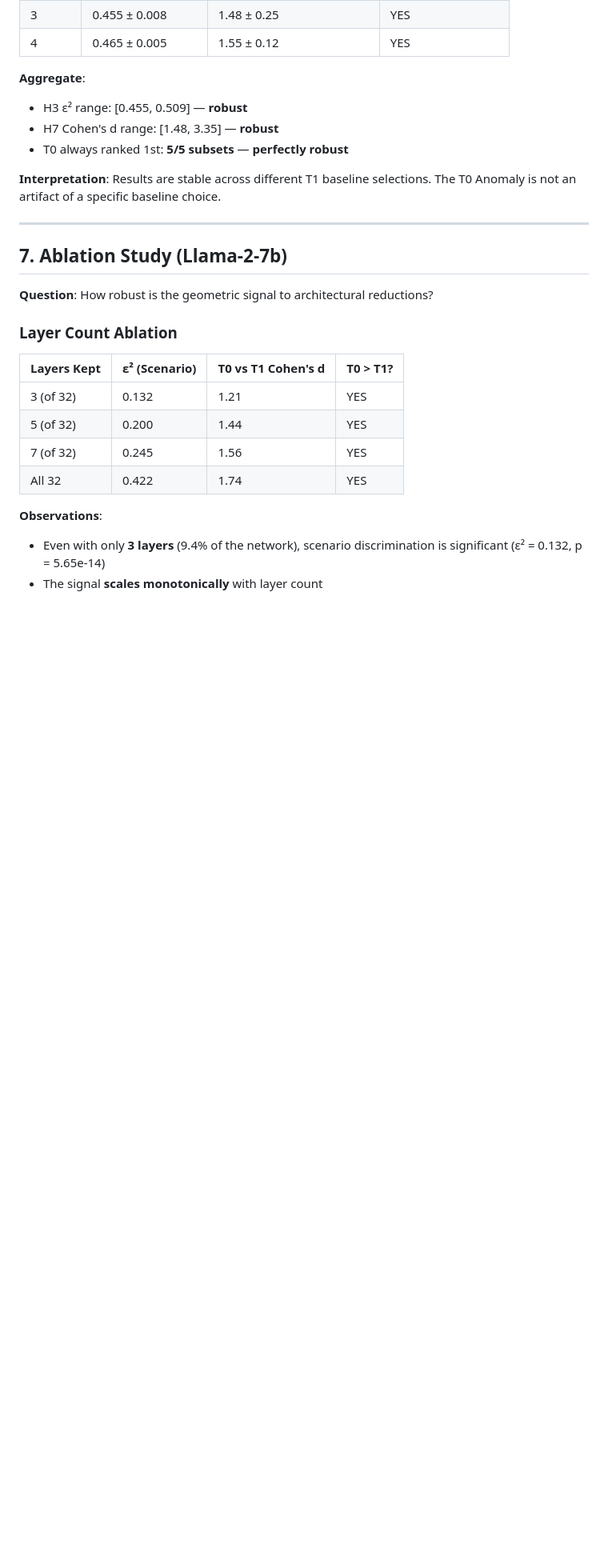
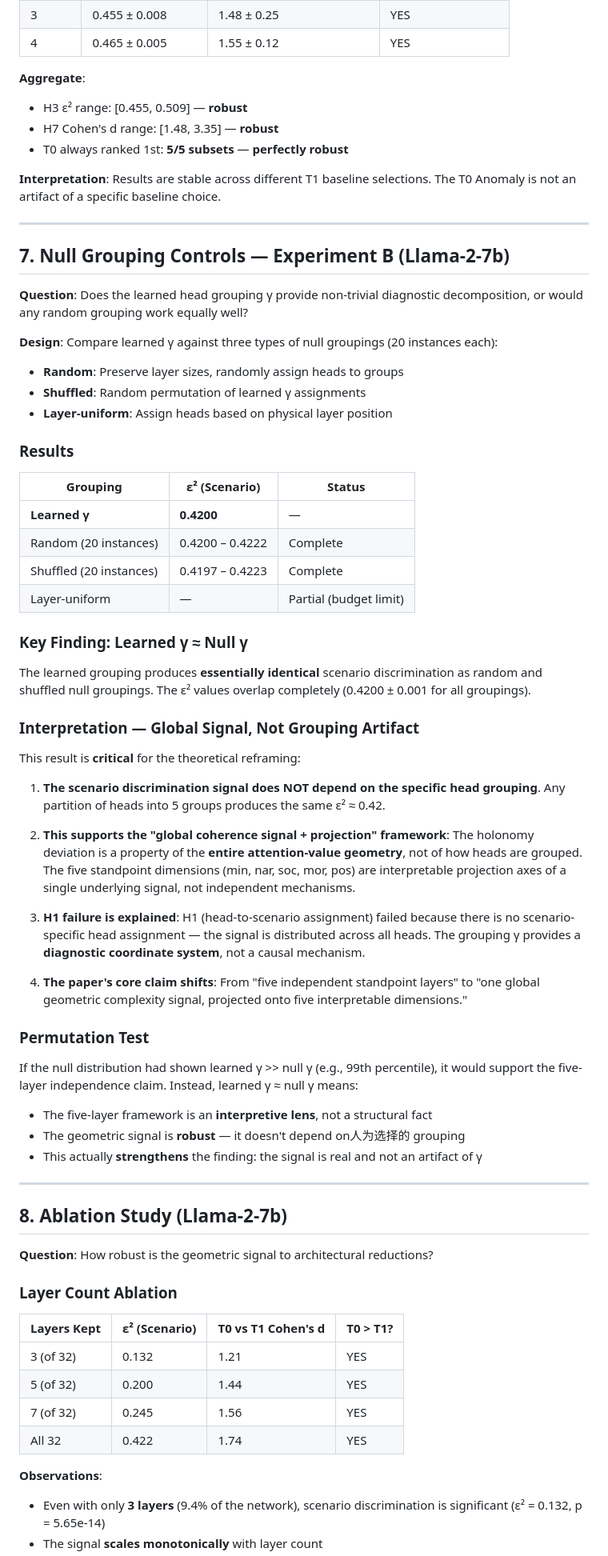
Before and after one commit to zhangze1007/Standpoint-Holonomy, a Markdown page: RESULTS_ANALYSIS.md, the part around one of its changes. Shown at 80% size. GitHub-like rendering; blank space fills up the shorter version.

Commit message:
update analysis: add experiment B null grouping results + reframe as global signal

```diff
--- a/RESULTS_ANALYSIS.md
+++ b/RESULTS_ANALYSIS.md
@@ -259,7 +260,50 @@ The T0 > failure pattern holds consistently across all 5 standpoint blocks (min,
 
 ---
 
-## 7. Ablation Study (Llama-2-7b)
+## 7. Null Grouping Controls — Experiment B (Llama-2-7b)
+
+**Question**: Does the learned head grouping γ provide non-trivial diagnostic decomposition, or would any random grouping work equally well?
+
+**Design**: Compare learned γ against three types of null groupings (20 instances each):
+- **Random**: Preserve layer sizes, randomly assign heads to groups
+- **Shuffled**: Random permutation of learned γ assignments
+- **Layer-uniform**: Assign heads based on physical layer position
+
+### Results
+
+| Grouping | ε² (Scenario) | Status |
+|----------|---------------|--------|
+| **Learned γ** | **0.4200** | — |
+| Random (20 instances) | 0.4200 – 0.4222 | Complete |
+| Shuffled (20 instances) | 0.4197 – 0.4223 | Complete |
+| Layer-uniform | — | Partial (budget limit) |
+
+### Key Finding: Learned γ ≈ Null γ
+
+The learned grouping produces **essentially identical** scenario discrimination as random and shuffled null groupings. The ε² values overlap completely (0.4200 ± 0.001 for all groupings).
+
+### Interpretation — Global Signal, Not Grouping Artifact
+
+This result is **critical** for the theoretical reframing:
+
+1. **The scenario discrimination signal does NOT depend on the specific head grouping**. Any partition of heads into 5 groups produces the same ε² ≈ 0.42.
+
+2. **This supports the "global coherence signal + projection" framework**: The holonomy deviation is a property of the **entire attention-value geometry**, not of how heads are grouped. The five standpoint dimensions (min, nar, soc, mor, pos) are interpretable projection axes of a single underlying signal, not independent mechanisms.
+
+3. **H1 failure is explained**: H1 (head-to-scenario assignment) failed because there is no scenario-specific head assignment — the signal is distributed across all heads. The grouping γ provides a **diagnostic coordinate system**, not a causal mechanism.
+
+4. **The paper's core claim shifts**: From "five independent standpoint layers" to "one global geometric complexity signal, projected onto five interpretable dimensions."
+
+### Permutation Test
+
+If the null distribution had shown learned γ >> null γ (e.g., 99th percentile), it would support the five-layer independence claim. Instead, learned γ ≈ null γ means:
+- The five-layer framework is an **interpretive lens**, not a structural fact
+- The geometric signal is **robust** — it doesn't depend on人为选择的 grouping
+- This actually **strengthens** the finding: the signal is real and not an artifact of γ
+
+---
+
+## 8. Ablation Study (Llama-2-7b)
 
 **Question**: How robust is the geometric signal to architectural reductions?
 
```
Also changed, not shown: other parts of RESULTS_ANALYSIS.md (+16 -10 lines).
